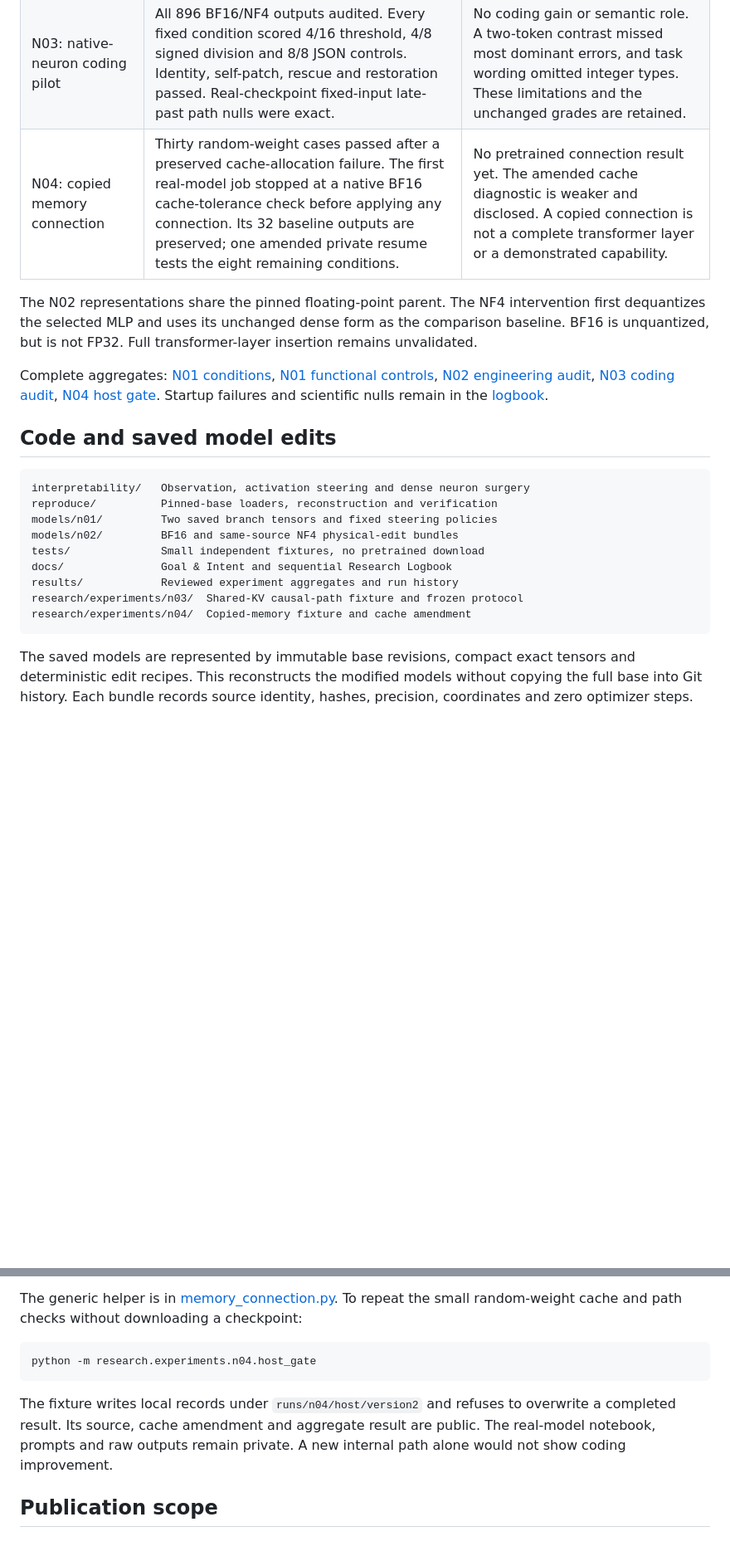
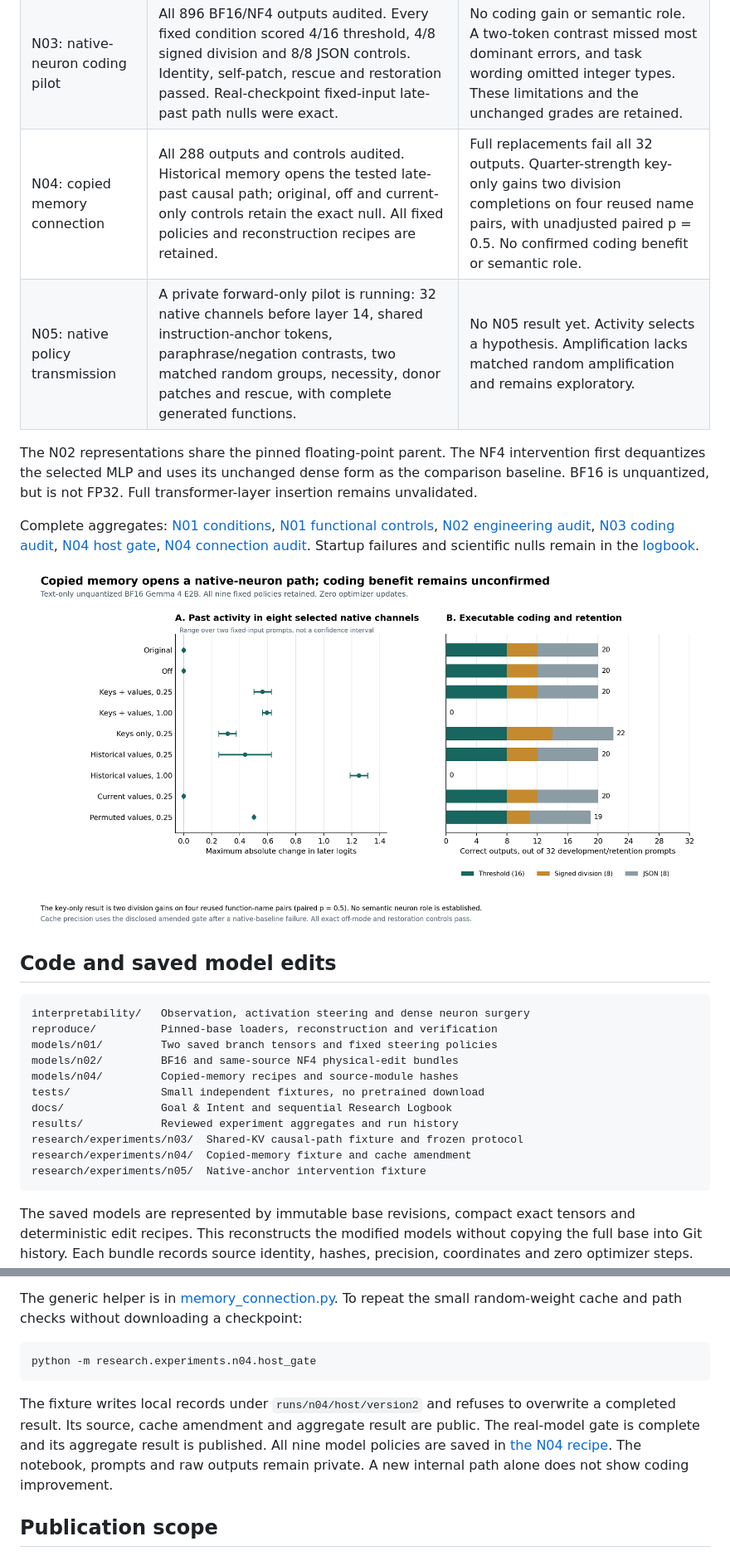
Before and after one commit to yatin-superintelligence/gemma-neuron-engineering, a Markdown page: README.md, 2 parts joined by grey strips. Shown: that part at 83% size. Drawn GitHub-style; pictures changed too: docs/figures/n04_summary.png (added); blank space fills up the shorter version.

````diff
--- a/README.md
+++ b/README.md
@@ -28,11 +28,14 @@ There are no optimizer updates, fine-tuning, fitted steering vectors or training
 | N02: physical edits and matched precision | 460 measurements on text-only, unquantized BF16 and same-source NF4 models. Physical deletion matched activity zeroing; doubling an outgoing vector matched gain-2 steering; adding a zero-output neuron preserved its dense baseline. | One channel in layer 34, on 16 reused development prompts. BF16 split cloning changed logits by up to 0.125 within the fixed tolerance. No coding or speed improvement was tested. |
 | N03H: token-specific causal paths | Eight small random-weight Gemma configurations and 96 interventions. Predicted past-token zero paths had exactly unchanged later logits and zero measurement gradients. | An implementation fixture, not a pretrained E2B result or a semantic neuron role. |
 | N03: native-neuron coding pilot | All 896 BF16/NF4 outputs audited. Every fixed condition scored 4/16 threshold, 4/8 signed division and 8/8 JSON controls. Identity, self-patch, rescue and restoration passed. Real-checkpoint fixed-input late-past path nulls were exact. | No coding gain or semantic role. A two-token contrast missed most dominant errors, and task wording omitted integer types. These limitations and the unchanged grades are retained. |
-| N04: copied memory connection | Thirty random-weight cases passed after a preserved cache-allocation failure. The first real-model job stopped at a native BF16 cache-tolerance check before applying any connection. Its 32 baseline outputs are preserved; one amended private resume tests the eight remaining conditions. | No pretrained connection result yet. The amended cache diagnostic is weaker and disclosed. A copied connection is not a complete transformer layer or a demonstrated capability. |
+| N04: copied memory connection | All 288 outputs and controls audited. Historical memory opens the tested late-past causal path; original, off and current-only controls retain the exact null. All fixed policies and reconstruction recipes are retained. | Full replacements fail all 32 outputs. Quarter-strength key-only gains two division completions on four reused name pairs, with unadjusted paired p = 0.5. No confirmed coding benefit or semantic role. |
+| N05: native policy transmission | A private forward-only pilot is running: 32 native channels before layer 14, shared instruction-anchor tokens, paraphrase/negation contrasts, two matched random groups, necessity, donor patches and rescue, with complete generated functions. | No N05 result yet. Activity selects a hypothesis. Amplification lacks matched random amplification and remains exploratory. |
 
 The N02 representations share the pinned floating-point parent. The NF4 intervention first dequantizes the selected MLP and uses its unchanged dense form as the comparison baseline. BF16 is unquantized, but is not FP32. Full transformer-layer insertion remains unvalidated.
 
-Complete aggregates: [N01 conditions](results/n01_development_summary.json), [N01 functional controls](results/n01_function_controls.json), [N02 engineering audit](results/n02_engineering_summary.json), [N03 coding audit](results/n03_coding_summary.json), [N04 host gate](results/n04_host_gate.json). Startup failures and scientific nulls remain in the [logbook](docs/RESEARCH_LOG.html).
+Complete aggregates: [N01 conditions](results/n01_development_summary.json), [N01 functional controls](results/n01_function_controls.json), [N02 engineering audit](results/n02_engineering_summary.json), [N03 coding audit](results/n03_coding_summary.json), [N04 host gate](results/n04_host_gate.json), [N04 connection audit](results/n04_connection_summary.json). Startup failures and scientific nulls remain in the [logbook](docs/RESEARCH_LOG.html).
+
+![Complete N04 policy grid and its interpretation limits](docs/figures/n04_summary.png)
 
 ## Code and saved model edits
 
@@ -41,11 +44,13 @@ interpretability/   Observation, activation steering and dense neuron surgery
 reproduce/          Pinned-base loaders, reconstruction and verification
 models/n01/         Two saved branch tensors and fixed steering policies
 models/n02/         BF16 and same-source NF4 physical-edit bundles
+models/n04/         Copied-memory recipes and source-module hashes
 tests/              Small independent fixtures, no pretrained download
 docs/               Goal & Intent and sequential Research Logbook
 results/            Reviewed experiment aggregates and run history
 research/experiments/n03/  Shared-KV causal-path fixture and frozen protocol
 research/experiments/n04/  Copied-memory fixture and cache amendment
+research/experiments/n05/  Native-anchor intervention fixture
 ```
 
 The saved models are represented by immutable base revisions, compact exact tensors and deterministic edit recipes. This reconstructs the modified models without copying the full base into Git history. Each bundle records source identity, hashes, precision, coordinates and zero optimizer steps. Changed MLP widths require the supplied loader; an unchanged Transformers configuration cannot encode them on its own.
@@ -70,7 +75,7 @@ The generic helper is in [memory_connection.py](interpretability/memory_connecti
 python -m research.experiments.n04.host_gate
 ```
 
-The fixture writes local records under `runs/n04/host/version2` and refuses to overwrite a completed result. Its source, cache amendment and aggregate result are public. The real-model notebook, prompts and raw outputs remain private. A new internal path alone would not show coding improvement.
+The fixture writes local records under `runs/n04/host/version2` and refuses to overwrite a completed result. Its source, cache amendment and aggregate result are public. The real-model gate is complete and its aggregate result is published. All nine model policies are saved in [the N04 recipe](models/n04/recipe.json). The notebook, prompts and raw outputs remain private. A new internal path alone does not show coding improvement.
 
 ## Publication scope
 
````
Also changed, not shown: models/README.md (+31 -1 lines), 16 other files.
